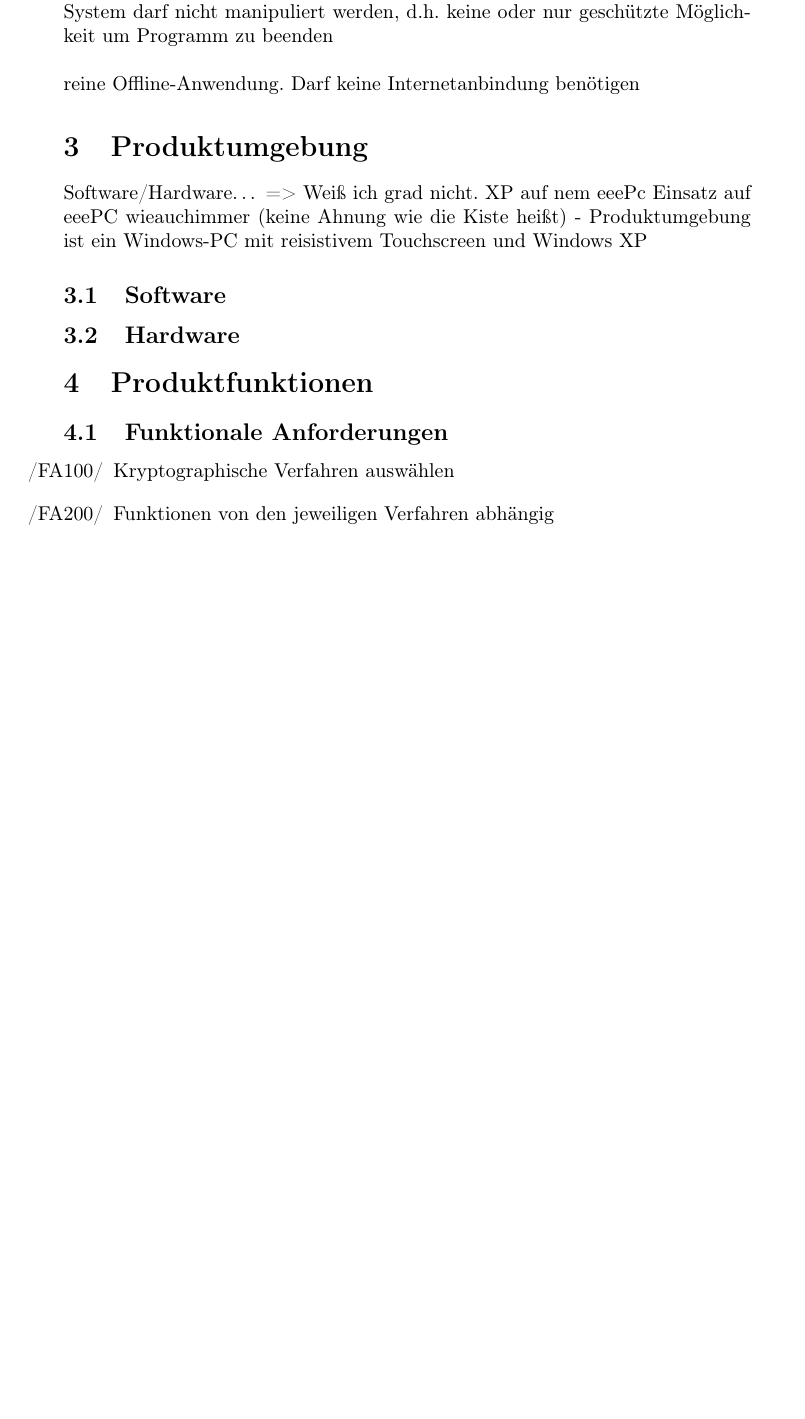
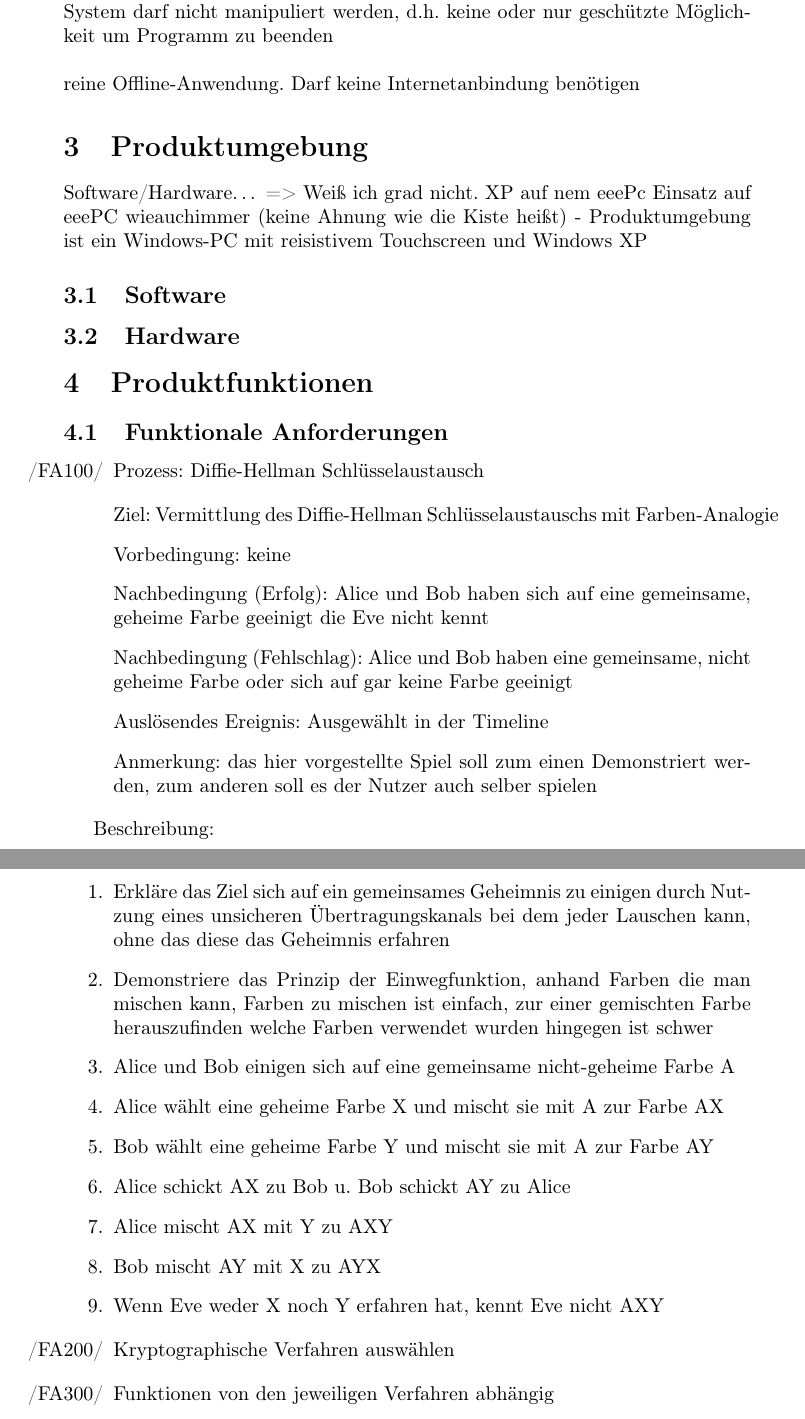
Before and after one commit to matthiasplappert/Cryptographics, a LaTeX document (cg_pflichtenheft/cg_pse_pflichtenheft.tex): part of page 5 of 7 before the commit and two parts of pages 5 and 6 of 8 after it, the two joined at a grey line, cut so that both start at the same text, the shorter picture padded with empty space. Compiled offline with pdfLaTeX.

Commit message:
add to functional specification document: dh-keyexchange with colors

```diff
--- a/cg_pflichtenheft/cg_pse_pflichtenheft.tex
+++ b/cg_pflichtenheft/cg_pse_pflichtenheft.tex
@@ -168,10 +168,43 @@ und Windows XP
 
 \subsection{Funktionale Anforderungen}
 \begin{FA}[start=100]
+\item Prozess: Diffie-Hellman Schlüsselaustausch
+\end{FA}
+\begin{itemize}[label={}]
+    \item Ziel: Vermittlung des Diffie-Hellman Schlüsselaustauschs mit Farben-Analogie
+    \item Vorbedingung: keine
+    \item Nachbedingung (Erfolg): Alice und Bob haben sich auf eine
+        gemeinsame, geheime Farbe geeinigt die Eve nicht kennt
+    \item Nachbedingung (Fehlschlag): Alice und Bob haben eine gemeinsame,
+        nicht geheime Farbe oder sich auf gar keine Farbe geeinigt
+    \item Auslösendes Ereignis: Ausgewählt in der Timeline
+    \item Anmerkung: das hier vorgestellte Spiel
+        soll zum einen Demonstriert werden,
+        zum anderen soll es der Nutzer auch selber spielen
+\end{itemize}
+
+Beschreibung:
+\begin{enumerate}
+    \item Erkläre das Ziel sich auf ein gemeinsames Geheimnis zu einigen
+        durch Nutzung eines unsicheren Übertragungskanals
+        bei dem jeder Lauschen kann, ohne das diese das Geheimnis erfahren
+    \item Demonstriere das Prinzip der Einwegfunktion, anhand Farben die man mischen
+        kann, Farben zu mischen ist einfach, zur einer gemischten Farbe
+        herauszufinden welche Farben verwendet wurden hingegen ist schwer
+    \item Alice und Bob einigen sich auf eine gemeinsame nicht-geheime Farbe A
+    \item Alice wählt eine geheime Farbe X und mischt sie mit A zur Farbe AX
+    \item Bob wählt eine geheime Farbe Y und mischt sie mit A zur Farbe AY
+    \item Alice schickt AX zu Bob u. Bob schickt AY zu Alice
+    \item Alice mischt AX mit Y zu AXY
+    \item Bob mischt AY mit X zu AYX
+    \item Wenn Eve weder X noch Y erfahren hat, kennt Eve nicht AXY
+\end{enumerate}
+
+\begin{FA}[start=200]
 \item Kryptographische Verfahren auswählen
 \end{FA}
 
-\begin{FA}[start=200]
+\begin{FA}[start=300]
 \item Funktionen von den jeweiligen Verfahren abhängig
 \end{FA}
 
```
Also changed, not shown: cg_pflichtenheft/cg_pse_pflichtenheft.tex (2 more changed lines).
